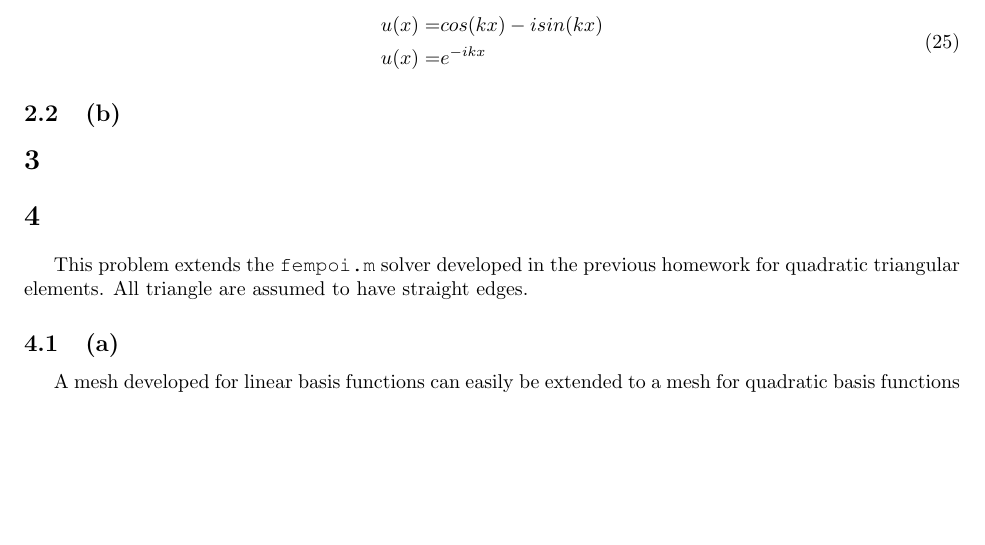
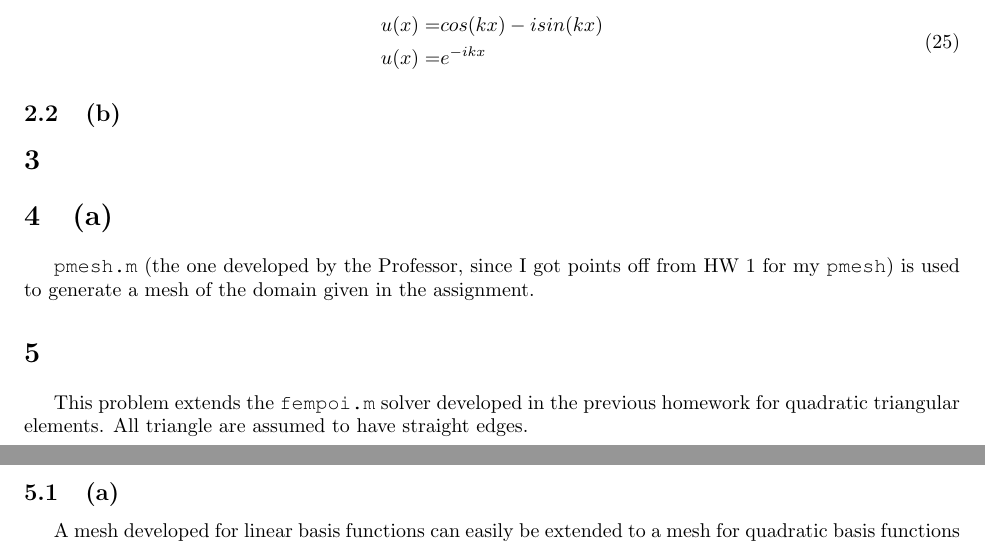
Before and after one commit to KennyKangMPC/MATH-228b, a LaTeX problem sheet (HW3/Novak_April_HW3.tex): part of page 4 of 9 before the commit and two parts of pages 4 and 5 of 9 after it, the two joined at a grey line, cut so that both start at the same text, the shorter picture padded with empty space. Compiled offline with pdfLaTeX.

Commit message:
worked some more.

```diff
--- a/HW3/Novak_April_HW3.tex
+++ b/HW3/Novak_April_HW3.tex
@@ -294,6 +294,10 @@ u(x)=&e^{-ikx}\\
 
 \section{}
 
+\section{(a)}
+
+{\tt pmesh.m} (the one developed by the Professor, since I got points off from HW 1 for my {\tt pmesh}) is used to generate a mesh of the domain given in the assignment.
+
 \section{}
 
 This problem extends the {\tt fempoi.m} solver developed in the previous homework for quadratic triangular elements. All triangle are assumed to have straight edges.
```
Also changed, not shown: 3 other files.
